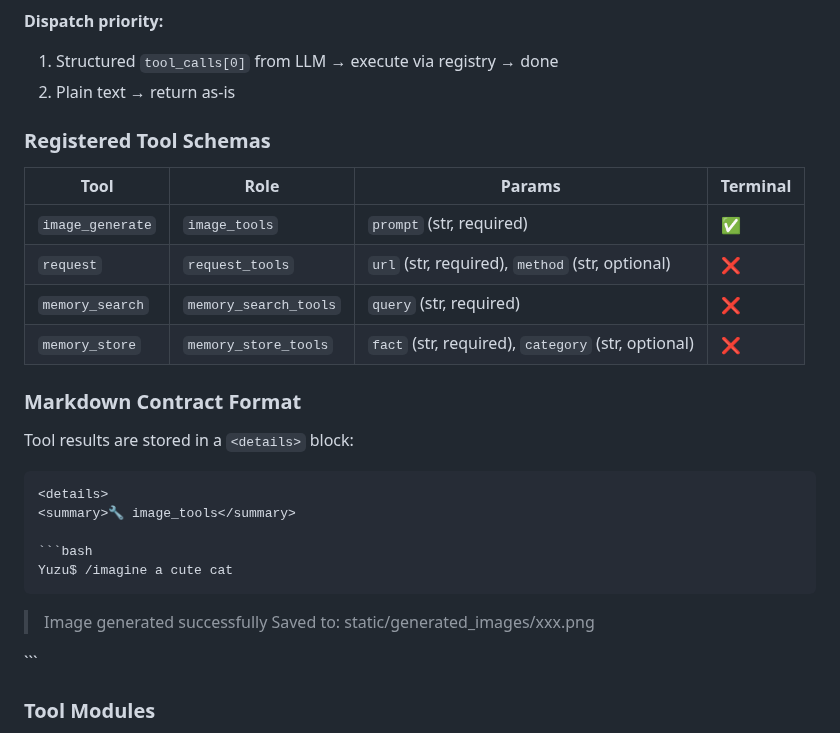
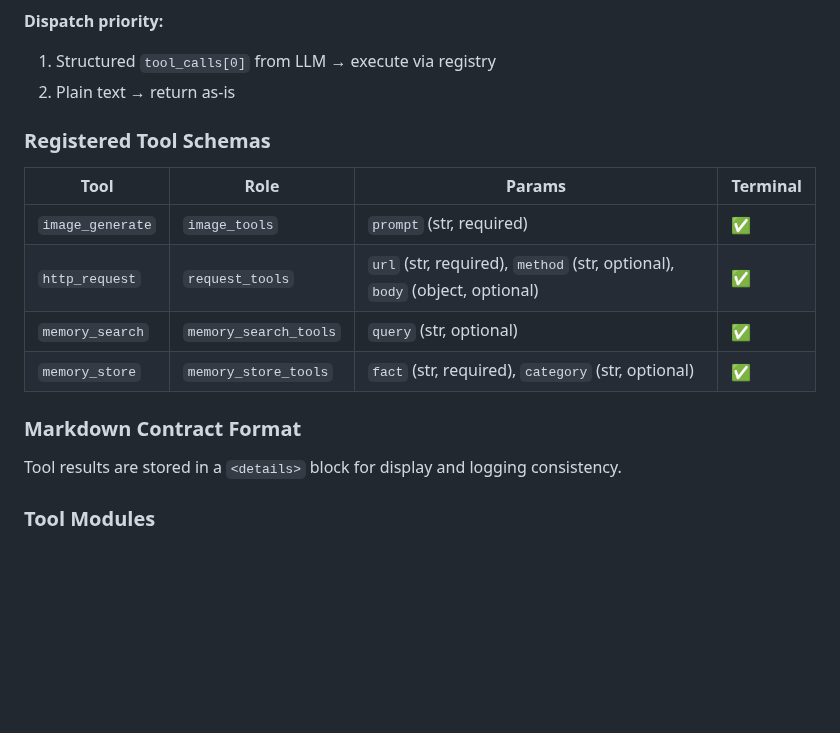
Before and after one commit to icedeyes12/yuzu-companion, a Markdown page: app/README.md, the part around one of its changes. Rendered like a GitHub page; blank space fills up the shorter version.

````diff
--- a/app/README.md
+++ b/app/README.md
@@ -396,7 +376,7 @@ flowchart TD
 ```
 
 **Dispatch priority:**
-1. Structured `tool_calls[0]` from LLM → execute via registry → done
+1. Structured `tool_calls[0]` from LLM → execute via registry
 2. Plain text → return as-is
 
 ### Registered Tool Schemas
@@ -404,27 +384,13 @@ flowchart TD
 | Tool | Role | Params | Terminal |
 |------|-------|--------|----------|
 | `image_generate` | `image_tools` | `prompt` (str, required) | ✅ |
-| `request` | `request_tools` | `url` (str, required), `method` (str, optional) | ❌ |
-| `memory_search` | `memory_search_tools` | `query` (str, required) | ❌ |
-| `memory_store` | `memory_store_tools` | `fact` (str, required), `category` (str, optional) | ❌ |
+| `http_request` | `request_tools` | `url` (str, required), `method` (str, optional), `body` (object, optional) | ✅ |
+| `memory_search` | `memory_search_tools` | `query` (str, optional) | ✅ |
+| `memory_store` | `memory_store_tools` | `fact` (str, required), `category` (str, optional) | ✅ |
 
 ### Markdown Contract Format
 
-Tool results are stored in a `<details>` block:
-
-```html
-<details>
-<summary>🔧 image_tools</summary>
-
-```bash
-Yuzu$ /imagine a cute cat
-```
-
-> Image generated successfully
-> Saved to: static/generated_images/xxx.png
-
-</details>
-```
+Tool results are stored in a `<details>` block for display and logging consistency.
 
 ### Tool Modules
 
````
Also changed, not shown: other parts of app/README.md (+36 -49 lines).
